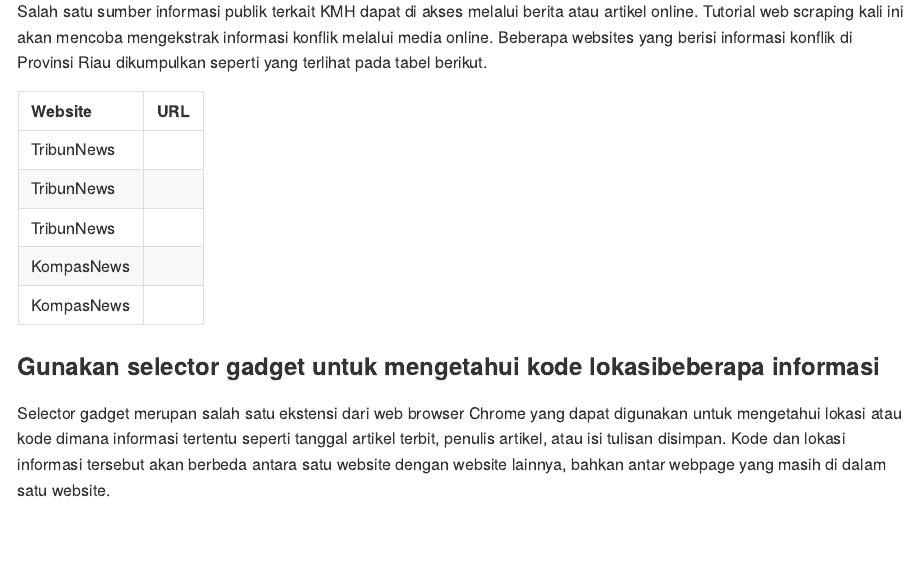
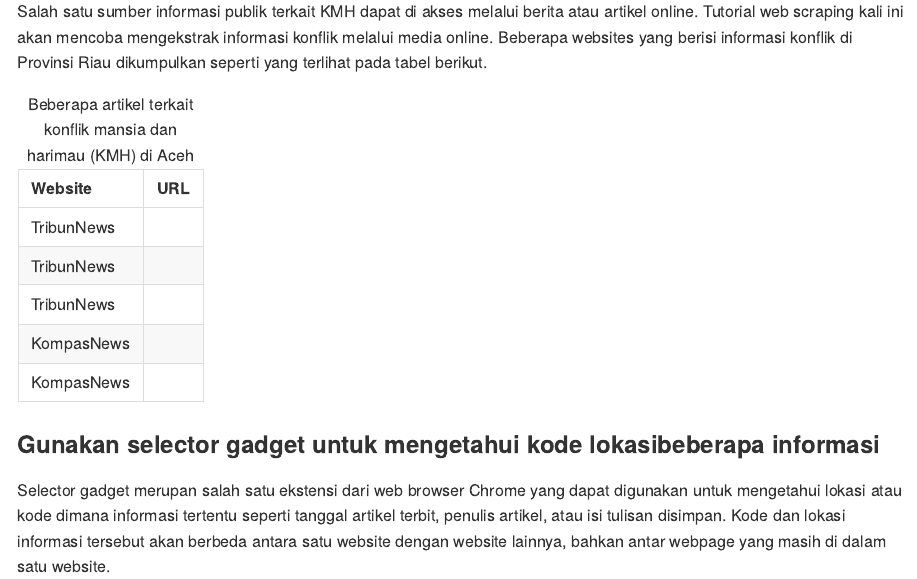
Before and after one commit to ilubis85/Webscraping_tutorial, an R Markdown document (README.Rmd): the page in a window 1100 px wide, from 800 px down. The pictures show the output file README.md that the author committed with the source, drawn offline in the style of GitHub.

Commit message:
test again

````diff
--- a/README.Rmd
+++ b/README.Rmd
@@ -1,8 +1,7 @@
 ---
 title: "Tutorial Web Scrapping dan Teks Mining "
 author: "Muhammad I. Lubis (ilubis85@gmail.com)"
-output:
-  html_document
+output: github_document
 always_allow_html: true
 ---
 
@@ -53,7 +52,8 @@ options(warn = -1)
 library(knitr)
 library(kableExtra)
 berita_htc %>%
-  kbl() %>%
+  kbl(caption = "Beberapa artikel terkait konflik mansia dan harimau (KMH) di Aceh",
+      digits = c(10, 25)) %>%
   kable_styling()
 ```
 
````
Also changed, not shown: README.html (deleted), README.md.
